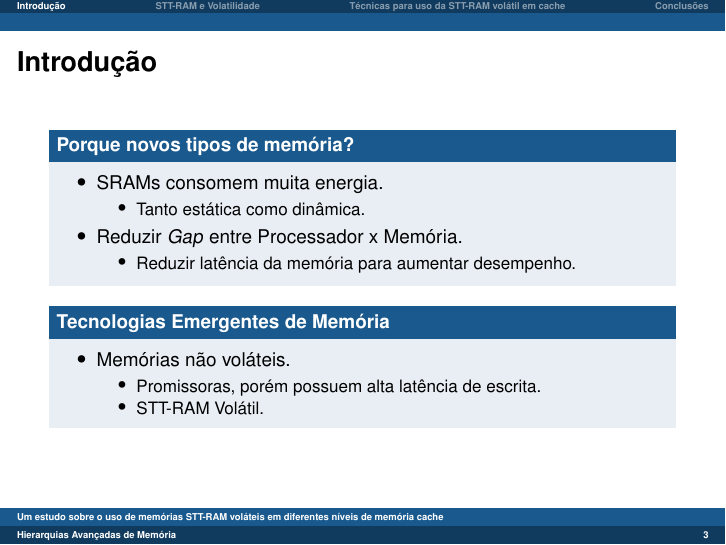
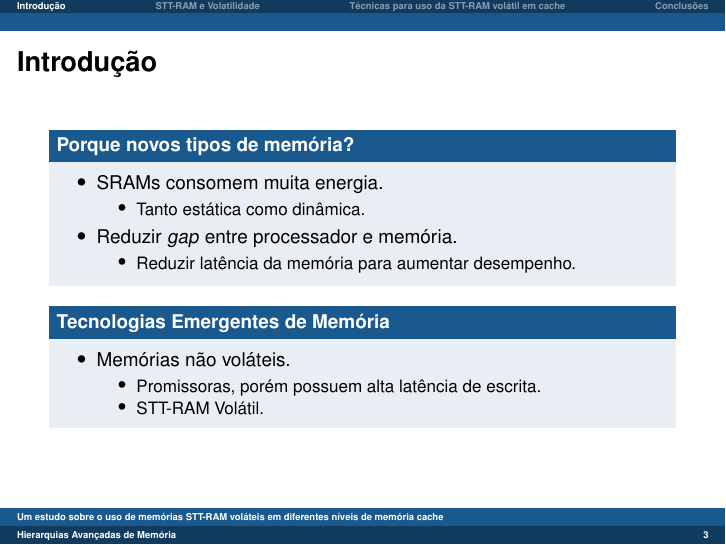
Before and after one commit to GiovaneTorres/ham-survey-sttram, LaTeX slides (presentation/Apresentação_HAM.tex): page 3 of 12. Compiled offline with pdfLaTeX; a LaTeX package or settings file that is missing is left out.

Commit message:
Uma alteração simples

```diff
--- a/presentation/Apresentação_HAM.tex
+++ b/presentation/Apresentação_HAM.tex
@@ -83,7 +83,7 @@
 				\begin{itemize}
 					\item Tanto estática como dinâmica.
 				\end{itemize}
-				\item Reduzir \textit{Gap} entre Processador x Memória.
+				\item Reduzir \textit{gap} entre processador e memória.
 				\begin{itemize}
 					\item Reduzir latência da memória para aumentar desempenho.
 				\end{itemize}
```
